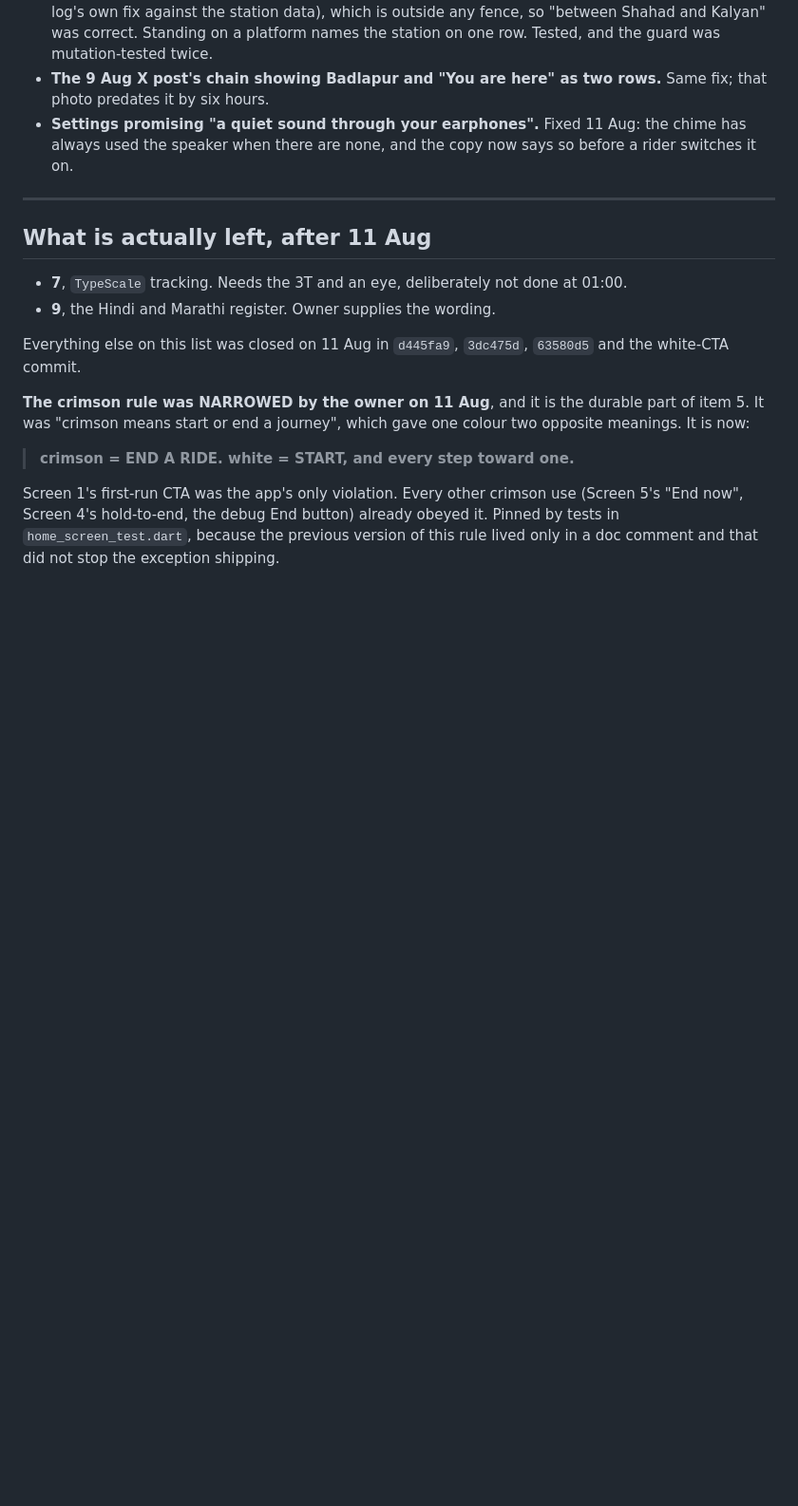
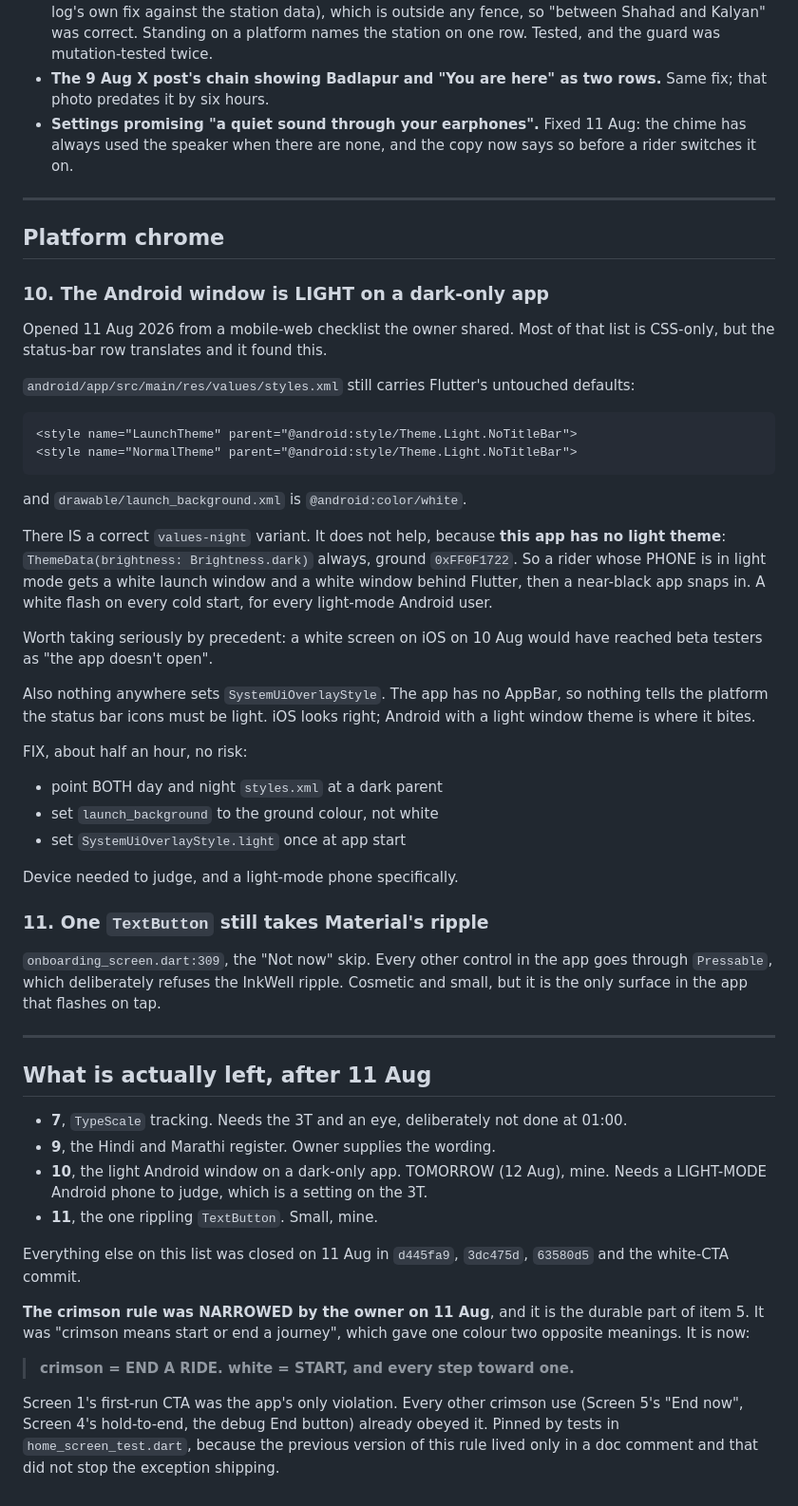
Before and after one commit to ShashankBallaya/commute-guardian, a Markdown page: docs/ui-punchlist.md, the part around the change. Shown at 95% size. Drawn GitHub-style; blank space fills up the shorter version.

Commit message:
Punchlist: two platform-chrome items opened, both mine
Item 10, and it is the one that matters: values/styles.xml still carries
Flutter's untouched Theme.Light.NoTitleBar and a white launch_background, on an
app that has no light theme at all. The values-night variant is correct and does
not help, because the variant follows the PHONE's mode and this app is dark in
both. A rider whose phone is in light mode gets a white launch window and a white
window behind Flutter before a near-black app snaps in. Precedent for taking it
seriously: a white screen on iOS yesterday would have reached beta testers as
"the app doesn't open".

Nothing sets SystemUiOverlayStyle anywhere either. There is no AppBar in this
app, so nothing tells the platform the status bar icons must be light.

Item 11 is small: one TextButton in onboarding still takes Material's ripple,
and it is the only surface in the app that flashes on tap. Everything else goes
through Pressable, which refuses the InkWell deliberately.

Both found by checking a mobile-web checklist the owner shared against this app
rather than translating it. Most of that list has no Flutter equivalent; three
rows did, and SafeArea and press feedback were already right.

Co-Authored-By: Claude Opus 5 <noreply@anthropic.com>

````diff
--- a/docs/ui-punchlist.md
+++ b/docs/ui-punchlist.md
@@ -140,10 +140,58 @@ with no recorded audio. The station announcements in
 
 ---
 
+## Platform chrome
+
+### 10. The Android window is LIGHT on a dark-only app
+
+Opened 11 Aug 2026 from a mobile-web checklist the owner shared. Most of that
+list is CSS-only, but the status-bar row translates and it found this.
+
+`android/app/src/main/res/values/styles.xml` still carries Flutter's untouched
+defaults:
+
+```xml
+<style name="LaunchTheme" parent="@android:style/Theme.Light.NoTitleBar">
+<style name="NormalTheme" parent="@android:style/Theme.Light.NoTitleBar">
+```
+
+and `drawable/launch_background.xml` is `@android:color/white`.
+
+There IS a correct `values-night` variant. It does not help, because **this app
+has no light theme**: `ThemeData(brightness: Brightness.dark)` always, ground
+`0xFF0F1722`. So a rider whose PHONE is in light mode gets a white launch window
+and a white window behind Flutter, then a near-black app snaps in. A white flash
+on every cold start, for every light-mode Android user.
+
+Worth taking seriously by precedent: a white screen on iOS on 10 Aug would have
+reached beta testers as "the app doesn't open".
+
+Also nothing anywhere sets `SystemUiOverlayStyle`. The app has no AppBar, so
+nothing tells the platform the status bar icons must be light. iOS looks right;
+Android with a light window theme is where it bites.
+
+FIX, about half an hour, no risk:
+- point BOTH day and night `styles.xml` at a dark parent
+- set `launch_background` to the ground colour, not white
+- set `SystemUiOverlayStyle.light` once at app start
+
+Device needed to judge, and a light-mode phone specifically.
+
+### 11. One `TextButton` still takes Material's ripple
+
+`onboarding_screen.dart:309`, the "Not now" skip. Every other control in the app
+goes through `Pressable`, which deliberately refuses the InkWell ripple. Cosmetic
+and small, but it is the only surface in the app that flashes on tap.
+
+---
+
 ## What is actually left, after 11 Aug
 
 - **7**, `TypeScale` tracking. Needs the 3T and an eye, deliberately not done at 01:00.
 - **9**, the Hindi and Marathi register. Owner supplies the wording.
+- **10**, the light Android window on a dark-only app. TOMORROW (12 Aug), mine.
+  Needs a LIGHT-MODE Android phone to judge, which is a setting on the 3T.
+- **11**, the one rippling `TextButton`. Small, mine.
 
 Everything else on this list was closed on 11 Aug in `d445fa9`, `3dc475d`,
 `63580d5` and the white-CTA commit.
````
